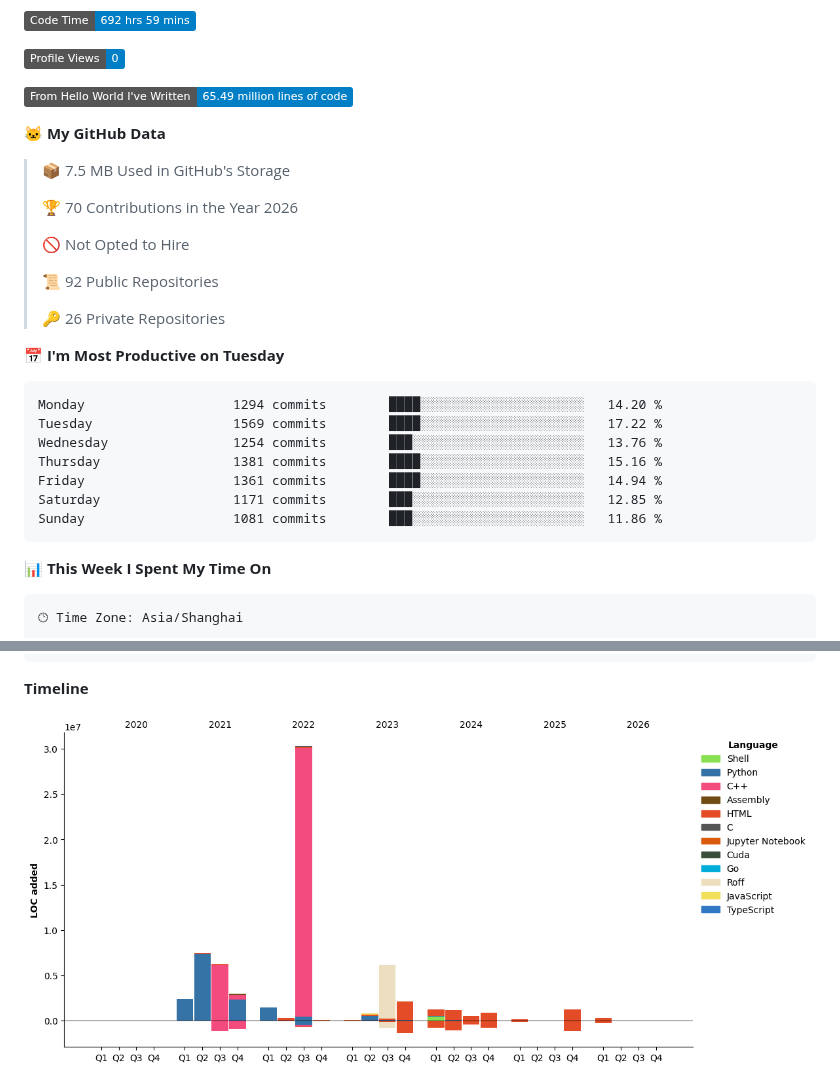
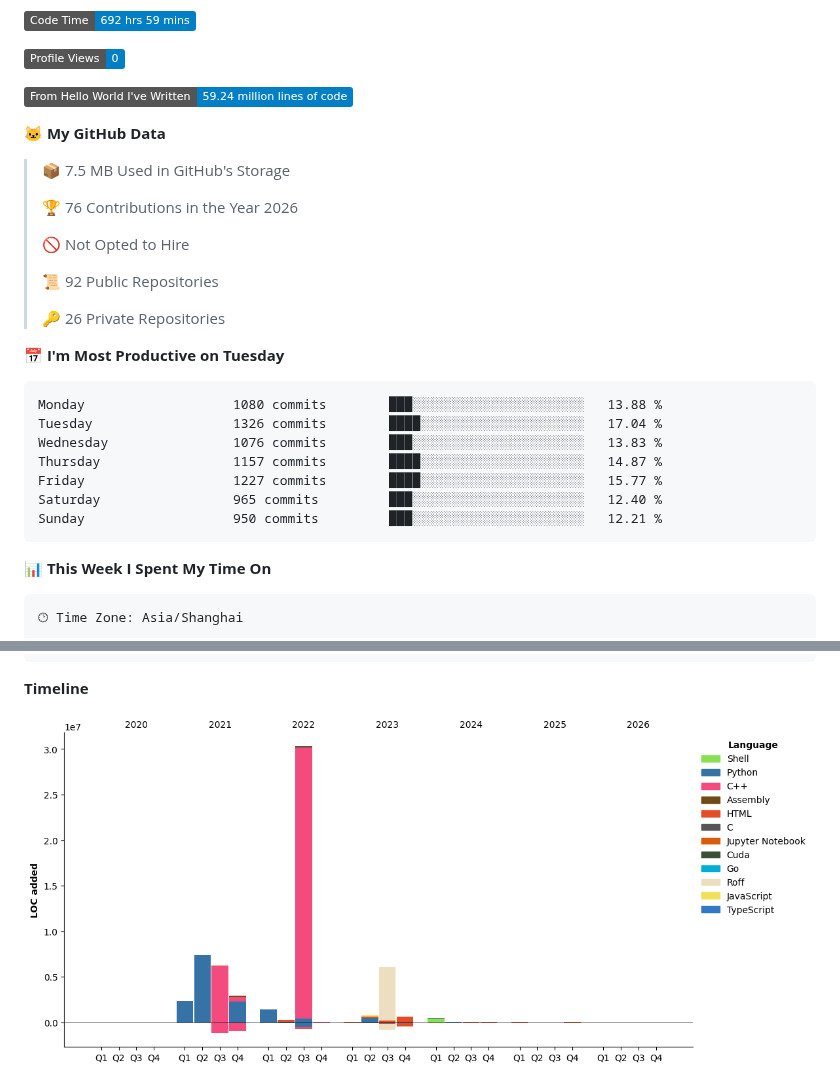
Before and after one commit to Kirrito-k423/Kirrito-k423, a Markdown page: README.md, 2 parts joined by grey strips. Rendered like a GitHub page; pictures changed too: assets/bar_graph.png; badges without logos.

Commit message:
Updated with Dev Metrics

````diff
--- a/README.md
+++ b/README.md
@@ -36,13 +36,13 @@ Here are some ideas to get you started:
 
 ![Profile Views](http://img.shields.io/badge/Profile%20Views-0-blue?style=flat)
 
-![Lines of code](https://img.shields.io/badge/From%20Hello%20World%20I%27ve%20Written-65.49%20million%20lines%20of%20code-blue?style=flat)
+![Lines of code](https://img.shields.io/badge/From%20Hello%20World%20I%27ve%20Written-59.24%20million%20lines%20of%20code-blue?style=flat)
 
 **🐱 My GitHub Data**
 
 > 📦 7.5 MB Used in GitHub's Storage
  >
-> 🏆 70 Contributions in the Year 2026
+> 🏆 76 Contributions in the Year 2026
  >
 > 🚫 Not Opted to Hire
  >
@@ -53,13 +53,13 @@ Here are some ideas to get you started:
 📅 **I'm Most Productive on Tuesday**
 
 ```text
-Monday                   1294 commits        ████░░░░░░░░░░░░░░░░░░░░░   14.20 %
-Tuesday                  1569 commits        ████░░░░░░░░░░░░░░░░░░░░░   17.22 %
-Wednesday                1254 commits        ███░░░░░░░░░░░░░░░░░░░░░░   13.76 %
-Thursday                 1381 commits        ████░░░░░░░░░░░░░░░░░░░░░   15.16 %
-Friday                   1361 commits        ████░░░░░░░░░░░░░░░░░░░░░   14.94 %
-Saturday                 1171 commits        ███░░░░░░░░░░░░░░░░░░░░░░   12.85 %
-Sunday                   1081 commits        ███░░░░░░░░░░░░░░░░░░░░░░   11.86 %
+Monday                   1080 commits        ███░░░░░░░░░░░░░░░░░░░░░░   13.88 %
+Tuesday                  1326 commits        ████░░░░░░░░░░░░░░░░░░░░░   17.04 %
+Wednesday                1076 commits        ███░░░░░░░░░░░░░░░░░░░░░░   13.83 %
+Thursday                 1157 commits        ████░░░░░░░░░░░░░░░░░░░░░   14.87 %
+Friday                   1227 commits        ████░░░░░░░░░░░░░░░░░░░░░   15.77 %
+Saturday                 965 commits         ███░░░░░░░░░░░░░░░░░░░░░░   12.40 %
+Sunday                   950 commits         ███░░░░░░░░░░░░░░░░░░░░░░   12.21 %
 ```
 
 
````
Also changed, not shown: other parts of README.md (+1 -1 lines).
